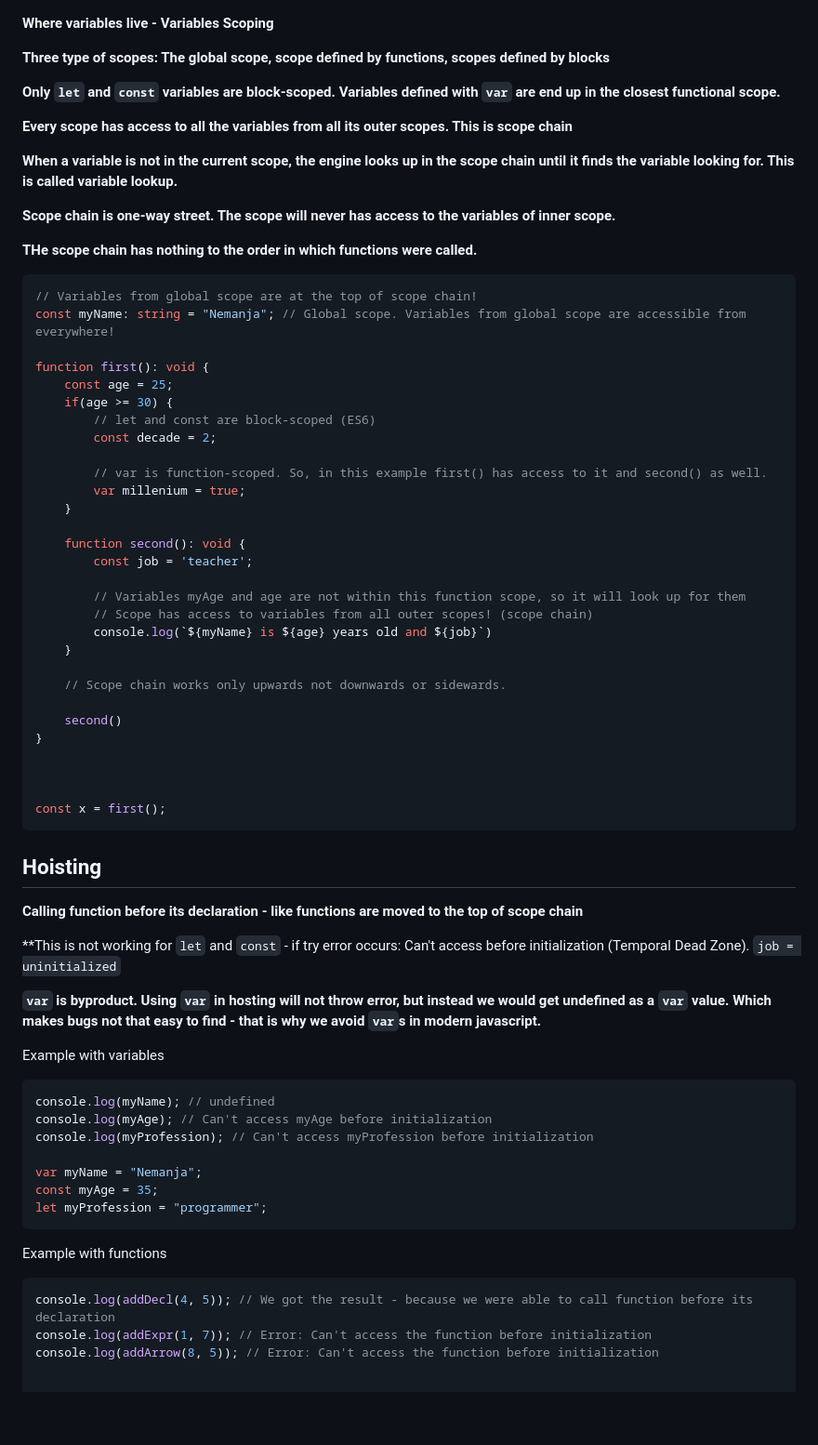
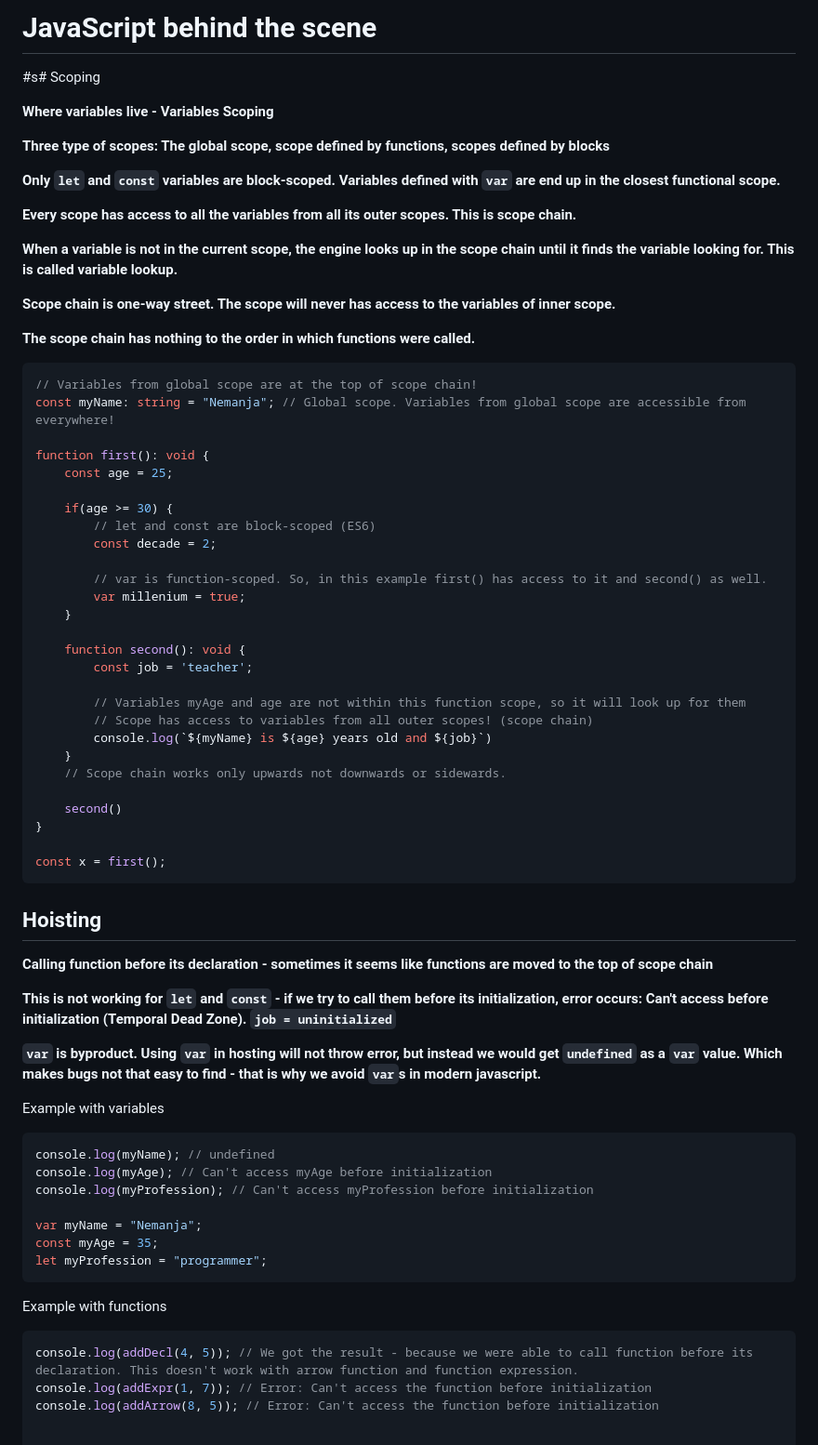
Before and after one commit to letStayFoolish/js-behind-scenes, a Markdown page: README.md, the part around the change printed below. Shown: that part at 93% size. GitHub-like rendering; blank space fills up the shorter version.

Commit message:
Update README.md for clarity and grammar improvements
Improved wording, fixed typos, and enhanced explanations for scoping, hoisting, and `this` keyword behavior in the README. Simplified examples and adjusted formatting for better consistency and readability.

````diff
--- a/README.md
+++ b/README.md
@@ -1,16 +1,20 @@
+# JavaScript behind the scene
+
+#s# Scoping
+
 **Where variables live - Variables Scoping**
 
 **Three type of scopes: The global scope, scope defined by functions, scopes defined by blocks**
 
 **Only `let` and `const` variables are block-scoped. Variables defined with `var` are end up in the closest functional scope.**
 
-**Every scope has access to all the variables from all its outer scopes. This is scope chain**
+**Every scope has access to all the variables from all its outer scopes. This is scope chain.**
 
 **When a variable is not in the current scope, the engine looks up in the scope chain until it finds the variable looking for. This is called variable lookup.**
 
 **Scope chain is one-way street. The scope will never has access to the variables of inner scope.**
 
-**THe scope chain has nothing to the order in which functions were called.**
+**The scope chain has nothing to the order in which functions were called.**
 
 ```js
 // Variables from global scope are at the top of scope chain!
@@ -18,6 +22,7 @@ const myName: string = "Nemanja"; // Global scope. Variables from global scope a
 
 function first(): void {
     const age = 25;
+
     if(age >= 30) {
         // let and const are block-scoped (ES6)
         const decade = 2;
@@ -33,24 +38,21 @@ function first(): void {
         // Scope has access to variables from all outer scopes! (scope chain)
         console.log(`${myName} is ${age} years old and ${job}`)
     }
-
     // Scope chain works only upwards not downwards or sidewards.
 
     second()
 }
-
-
 
 const x = first();
 ```
 
 ## Hoisting
 
-**Calling function before its declaration - like functions are moved to the top of scope chain**
+**Calling function before its declaration - sometimes it seems like functions are moved to the top of scope chain**
 
-**This is not working for `let` and `const` - if try error occurs: Can't access before initialization (Temporal Dead Zone). `job = uninitialized`
+**This is not working for `let` and `const` - if we try to call them before its initialization,  error occurs: Can't access before initialization (Temporal Dead Zone). `job = uninitialized`**
 
-**`var` is byproduct. Using `var` in hosting will not throw error, but instead we would get undefined as a `var` value. Which makes bugs not that easy to find - that is why we avoid `var`s in modern javascript.**
+**`var` is byproduct. Using `var` in hosting will not throw error, but instead we would get `undefined` as a `var` value. Which makes bugs not that easy to find - that is why we avoid `var`s in modern javascript.**
 
 Example with variables
 ```js
@@ -65,7 +67,7 @@ let myProfession = "programmer";
 
 Example with functions
 ```js
-console.log(addDecl(4, 5)); // We got the result - because we were able to call function before its declaration
+console.log(addDecl(4, 5)); // We got the result - because we were able to call function before its declaration. This doesn't work with arrow function and function expression.
 console.log(addExpr(1, 7)); // Error: Can't access the function before initialization
 console.log(addArrow(8, 5)); // Error: Can't access the function before initialization
 
````
Also changed, not shown: other parts of README.md (+4 -4 lines).
